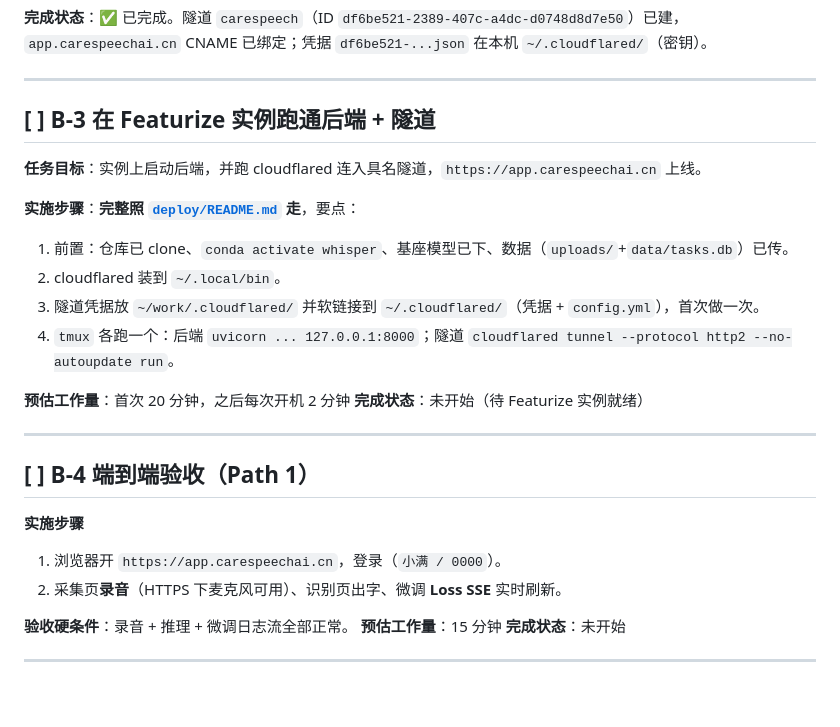
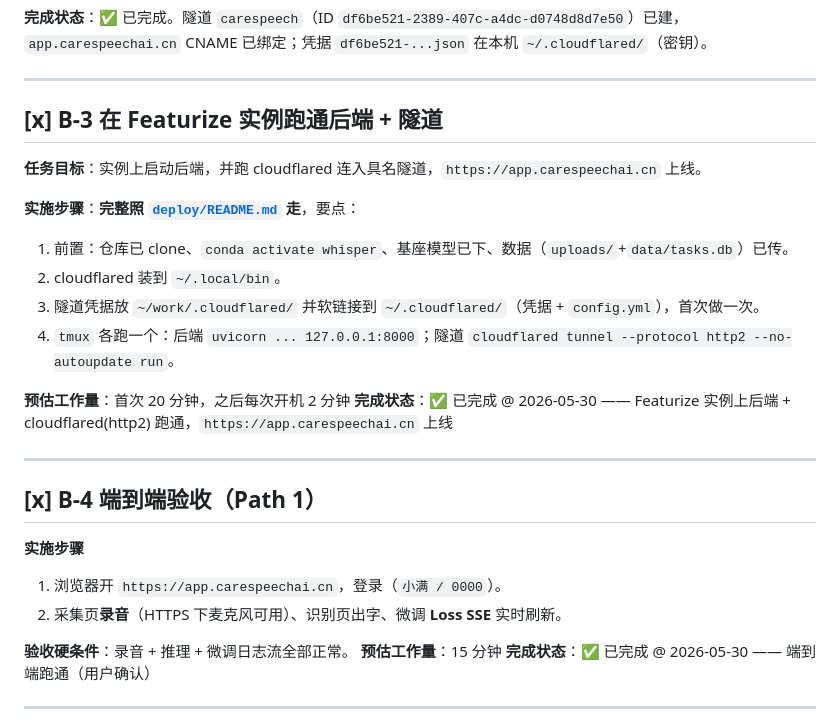
Before and after one commit to xjn-La-La-land/whisper-finetune-plus, a Markdown page: TODO_PUBLIC_DEPLOY.md, the part around one of its changes. Rendered like a GitHub page; blank space fills up the shorter version.

Commit message:
docs: 回填公网部署进度（A-1~A-5 / B-3 / B-4 完成）
app.carespeechai.cn 已于 2026-05-30 上线、端到端跑通，更新 TODO 勾选与完成时间。

Co-Authored-By: Claude Opus 4.8 (1M context) <noreply@anthropic.com>

```diff
--- a/TODO_PUBLIC_DEPLOY.md
+++ b/TODO_PUBLIC_DEPLOY.md
@@ -234,7 +234,7 @@ cloudflared tunnel route dns carespeech app.carespeechai.cn # 自动建 CNAME
 
 ---
 
-## [ ] B-3 在 Featurize 实例跑通后端 + 隧道
+## [x] B-3 在 Featurize 实例跑通后端 + 隧道
 
 **任务目标**：实例上启动后端，并跑 cloudflared 连入具名隧道，`https://app.carespeechai.cn` 上线。
 
@@ -245,11 +245,11 @@ cloudflared tunnel route dns carespeech app.carespeechai.cn # 自动建 CNAME
 4. `tmux` 各跑一个：后端 `uvicorn ... 127.0.0.1:8000`；隧道 `cloudflared tunnel --protocol http2 --no-autoupdate run`。
 
 **预估工作量**：首次 20 分钟，之后每次开机 2 分钟
-**完成状态**：未开始（待 Featurize 实例就绪）
+**完成状态**：✅ 已完成 @ 2026-05-30 —— Featurize 实例上后端 + cloudflared(http2) 跑通，`https://app.carespeechai.cn` 上线
 
 ---
 
-## [ ] B-4 端到端验收（Path 1）
+## [x] B-4 端到端验收（Path 1）
 
 **实施步骤**
 1. 浏览器开 `https://app.carespeechai.cn`，登录（`小满 / 0000`）。
@@ -257,7 +257,7 @@ cloudflared tunnel route dns carespeech app.carespeechai.cn # 自动建 CNAME
 
 **验收硬条件**：录音 + 推理 + 微调日志流全部正常。
 **预估工作量**：15 分钟
-**完成状态**：未开始
+**完成状态**：✅ 已完成 @ 2026-05-30 —— 端到端跑通（用户确认）
 
 ---
 
```
Also changed, not shown: other parts of TODO_PUBLIC_DEPLOY.md (+5 -5 lines).
